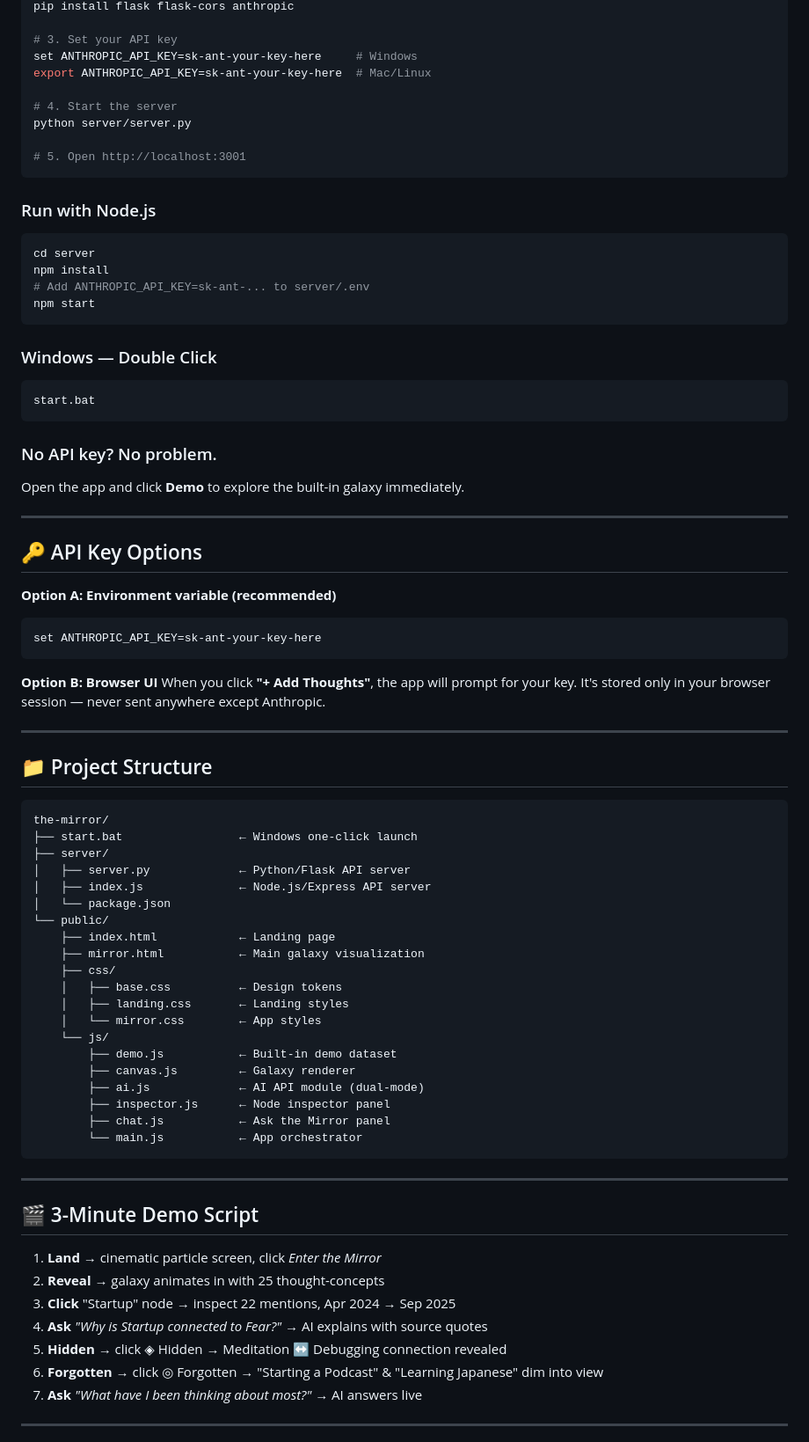
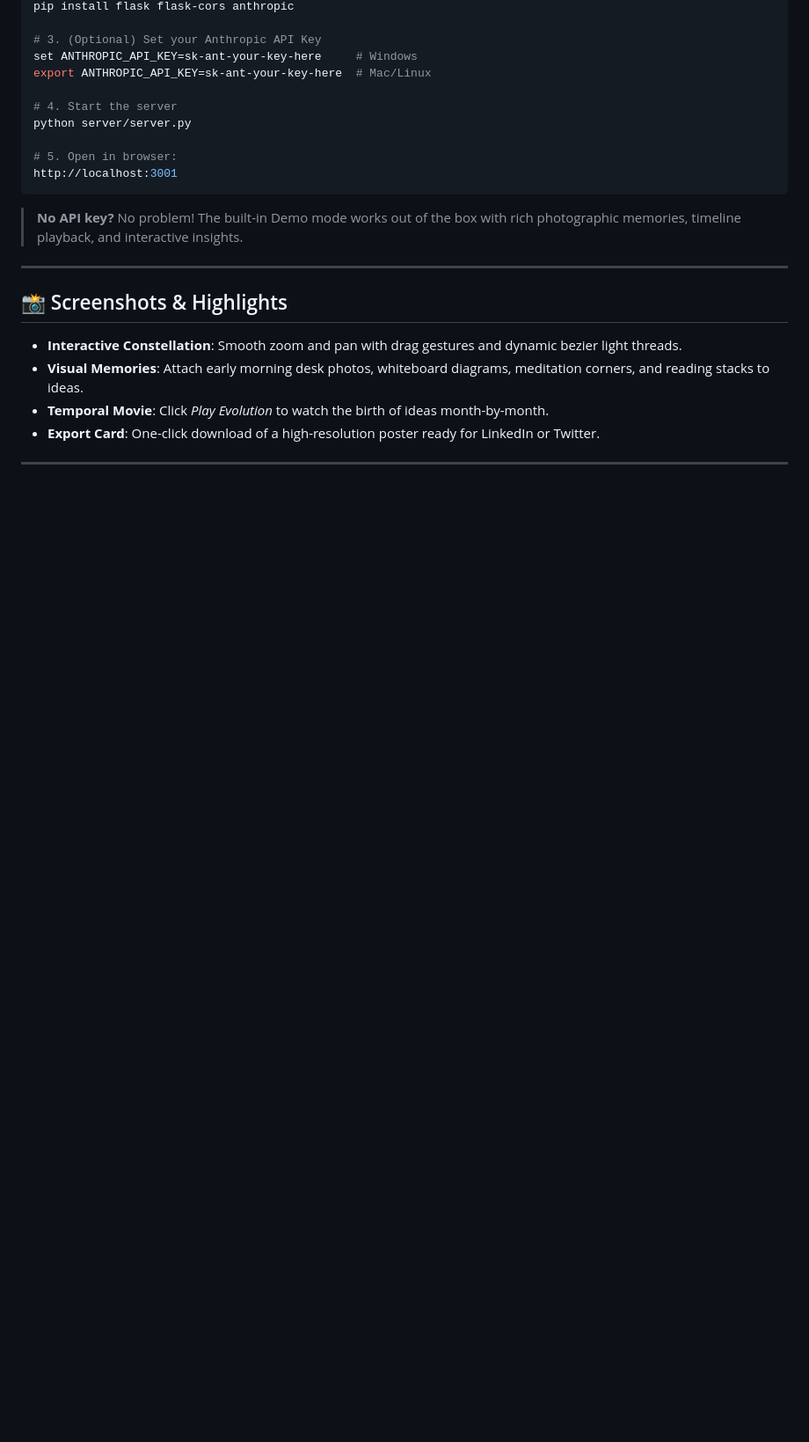
Before and after one commit to sawan-ade/The-Mirror, a Markdown page: README.md, the part around one of its changes. Shown at 88% size. Rendered like a GitHub page; blank space fills up the shorter version.

````diff
--- a/README.md
+++ b/README.md
@@ -67,82 +60,26 @@ cd the-mirror
 pip install flask flask-cors anthropic
 
-# 3. Set your API key
+# 3. (Optional) Set your Anthropic API Key
 set ANTHROPIC_API_KEY=sk-ant-your-key-here     # Windows
 export ANTHROPIC_API_KEY=sk-ant-your-key-here  # Mac/Linux
 
 # 4. Start the server
 python server/server.py
 
-# 5. Open http://localhost:3001
+# 5. Open in browser:
+http://localhost:3001
 ```
 
-### Run with Node.js
-
-```bash
-cd server
-npm install
-# Add ANTHROPIC_API_KEY=sk-ant-... to server/.env
-npm start
-```
-
-### Windows — Double Click
-```
-start.bat
-```
-
-### No API key? No problem.
-Open the app and click **Demo** to explore the built-in galaxy immediately.
+> **No API key?** No problem! The built-in Demo mode works out of the box with rich photographic memories, timeline playback, and interactive insights.
 
 ---
 
-## 🔑 API Key Options
+## 📸 Screenshots & Highlights
 
-**Option A: Environment variable (recommended)**
-```bash
-set ANTHROPIC_API_KEY=sk-ant-your-key-here
-```
-
-**Option B: Browser UI**
-When you click **"+ Add Thoughts"**, the app will prompt for your key. It's stored only in your browser session — never sent anywhere except Anthropic.
+- **Interactive Constellation**: Smooth zoom and pan with drag gestures and dynamic bezier light threads.
+- **Visual Memories**: Attach early morning desk photos, whiteboard diagrams, meditation corners, and reading stacks to ideas.
+- **Temporal Movie**: Click *Play Evolution* to watch the birth of ideas month-by-month.
+- **Export Card**: One-click download of a high-resolution poster ready for LinkedIn or Twitter.
 
 ---
 
-## 📁 Project Structure
-
-```
-the-mirror/
-├── start.bat                 ← Windows one-click launch
-├── server/
-│   ├── server.py             ← Python/Flask API server
-│   ├── index.js              ← Node.js/Express API server
-│   └── package.json
-└── public/
-    ├── index.html            ← Landing page
-    ├── mirror.html           ← Main galaxy visualization
-    ├── css/
-    │   ├── base.css          ← Design tokens
-    │   ├── landing.css       ← Landing styles
-    │   └── mirror.css        ← App styles
-    └── js/
-        ├── demo.js           ← Built-in demo dataset
-        ├── canvas.js         ← Galaxy renderer
-        ├── ai.js             ← AI API module (dual-mode)
-        ├── inspector.js      ← Node inspector panel
-        ├── chat.js           ← Ask the Mirror panel
-        └── main.js           ← App orchestrator
-```
-
----
-
-## 🎬 3-Minute Demo Script
-
-1. **Land** → cinematic particle screen, click *Enter the Mirror*
-2. **Reveal** → galaxy animates in with 25 thought-concepts
-3. **Click** "Startup" node → inspect 22 mentions, Apr 2024 → Sep 2025
-4. **Ask** *"Why is Startup connected to Fear?"* → AI explains with source quotes
-5. **Hidden** → click ◈ Hidden → Meditation ↔ Debugging connection revealed
-6. **Forgotten** → click ◎ Forgotten → "Starting a Podcast" & "Learning Japanese" dim into view
-7. **Ask** *"What have I been thinking about most?"* → AI answers live
-
----
-
````
Also changed, not shown: other parts of README.md (+36 -59 lines).
